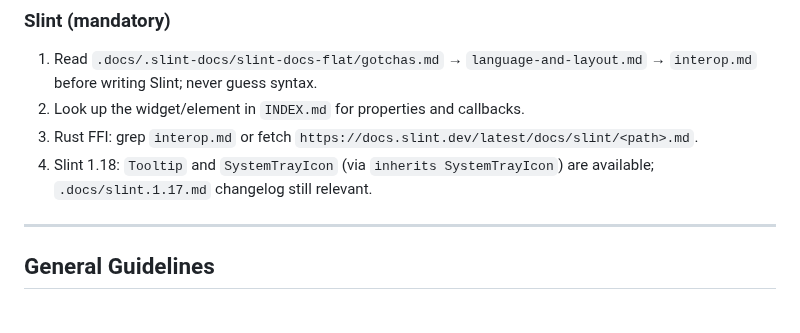
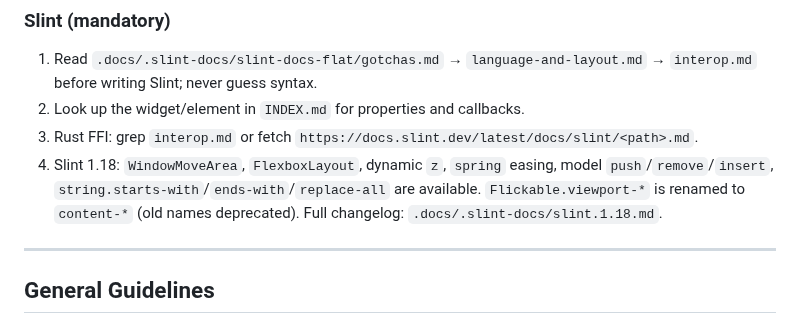
Before and after one commit to dcog989/Cliptoo, a Markdown page: AGENTS.md, the part around the change. Rendered like a GitHub page.

Commit message:
docs(agents): refresh Slint version notes to 1.18 changelog

```diff
--- a/AGENTS.md
+++ b/AGENTS.md
@@ -47,7 +47,7 @@ Generic over `ComponentHandle` for child windows: `activate_window<C: slint::Com
 1. Read `.docs/.slint-docs/slint-docs-flat/gotchas.md` → `language-and-layout.md` → `interop.md` before writing Slint; never guess syntax.
 2. Look up the widget/element in `INDEX.md` for properties and callbacks.
 3. Rust FFI: grep `interop.md` or fetch `https://docs.slint.dev/latest/docs/slint/<path>.md`.
-4. Slint 1.18: `Tooltip` and `SystemTrayIcon` (via `inherits SystemTrayIcon`) are available; `.docs/slint.1.17.md` changelog still relevant.
+4. Slint 1.18: `WindowMoveArea`, `FlexboxLayout`, dynamic `z`, `spring` easing, model `push`/`remove`/`insert`, `string.starts-with`/`ends-with`/`replace-all` are available. `Flickable.viewport-*` is renamed to `content-*` (old names deprecated). Full changelog: `.docs/.slint-docs/slint.1.18.md`.
 
 ---
 
```
